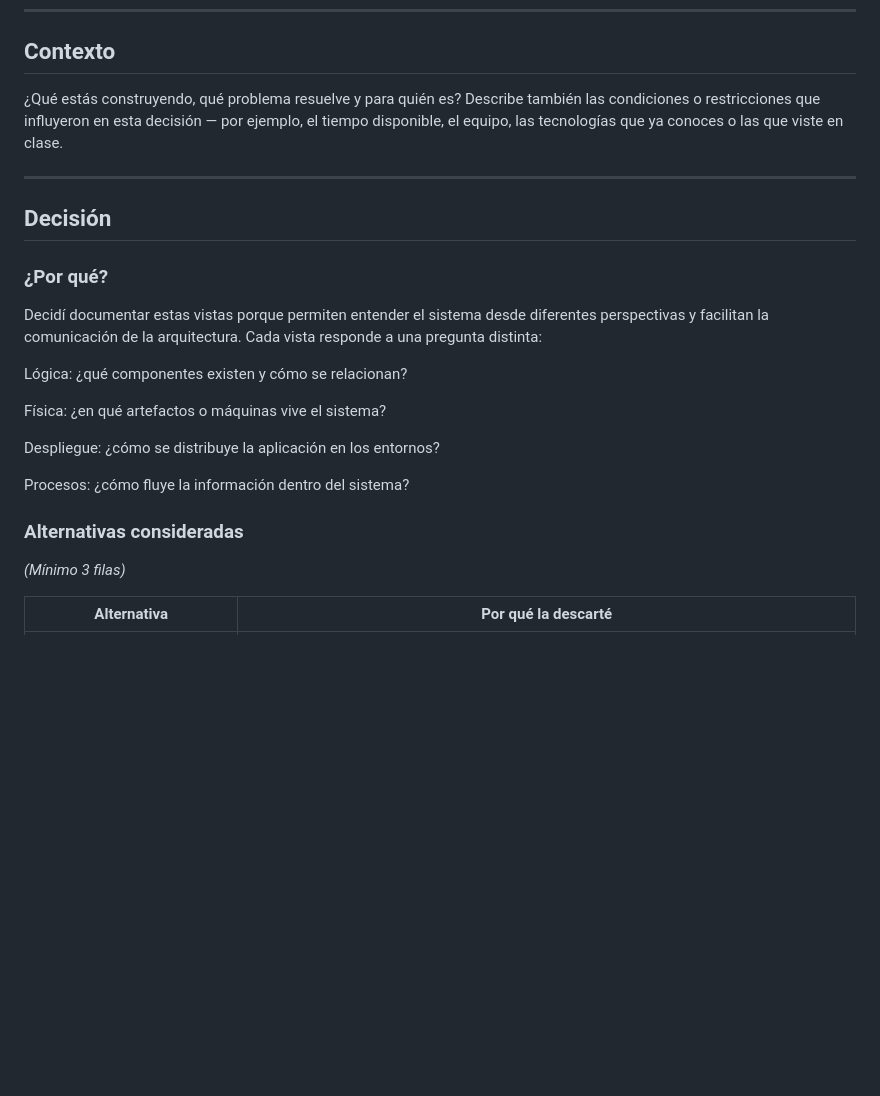
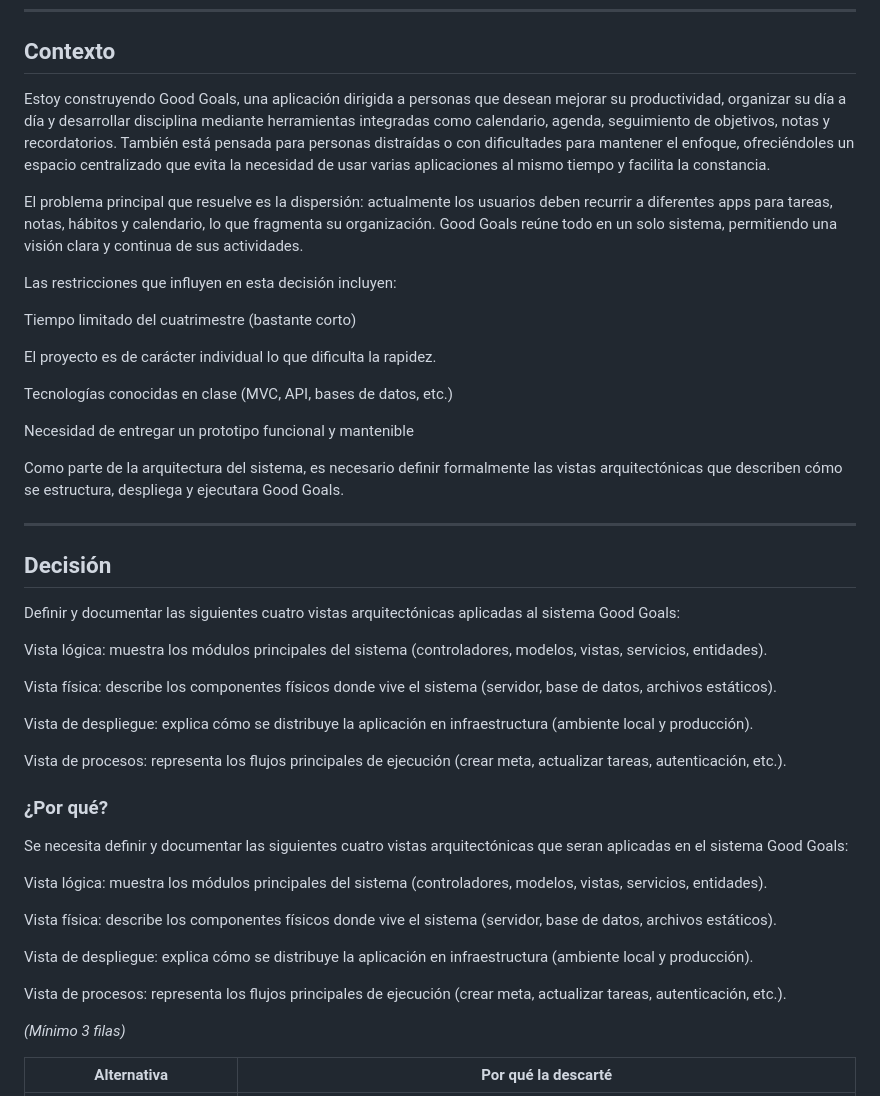
Before and after one commit to HeidiEsther123/GoodGoals, a Markdown page: ADR-02-Heidi-Peña.md, the part around the change. Rendered like a GitHub page; blank space fills up the shorter version.

Commit message:
FIX: Arreglando errores
Added detailed context and architectural views for Good Goals application.

```diff
--- a/ADR-02-Heidi-Peña.md
+++ b/ADR-02-Heidi-Peña.md
@@ -10,27 +10,47 @@
 
 ## Contexto
 
-¿Qué estás construyendo, qué problema resuelve y para quién es? Describe también las condiciones o restricciones que influyeron en esta decisión — por ejemplo, el tiempo disponible, el equipo, las tecnologías que ya conoces o las que viste en clase.
+Estoy construyendo Good Goals, una aplicación dirigida a personas que desean mejorar su productividad, organizar su día a día y desarrollar disciplina mediante herramientas integradas como calendario, agenda, seguimiento de objetivos, notas y recordatorios. También está pensada para personas distraídas o con dificultades para mantener el enfoque, ofreciéndoles un espacio centralizado que evita la necesidad de usar varias aplicaciones al mismo tiempo y facilita la constancia.
+
+El problema principal que resuelve es la dispersión: actualmente los usuarios deben recurrir a diferentes apps para tareas, notas, hábitos y calendario, lo que fragmenta su organización. Good Goals reúne todo en un solo sistema, permitiendo una visión clara y continua de sus actividades.
+
+Las restricciones que influyen en esta decisión incluyen:
+
+Tiempo limitado del cuatrimestre (bastante corto)
+
+El proyecto es de carácter individual lo que dificulta la rapidez.
+
+Tecnologías conocidas en clase (MVC, API, bases de datos, etc.)
+
+Necesidad de entregar un prototipo funcional y mantenible
+
+Como parte de la arquitectura del sistema, es necesario definir formalmente las vistas arquitectónicas que describen cómo se estructura, despliega y ejecutara Good Goals.
 
 ---
 
 ## Decisión
+Definir y documentar las siguientes cuatro vistas arquitectónicas aplicadas al sistema Good Goals:
 
+Vista lógica: muestra los módulos principales del sistema (controladores, modelos, vistas, servicios, entidades).
+
+Vista física: describe los componentes físicos donde vive el sistema (servidor, base de datos, archivos estáticos).
+
+Vista de despliegue: explica cómo se distribuye la aplicación en infraestructura (ambiente local y producción).
+
+Vista de procesos: representa los flujos principales de ejecución (crear meta, actualizar tareas, autenticación, etc.).
 
 
 ### ¿Por qué?
 
-Decidí documentar estas vistas porque permiten entender el sistema desde diferentes perspectivas y facilitan la comunicación de la arquitectura. Cada vista responde a una pregunta distinta:
+Se necesita definir y documentar las siguientes cuatro vistas arquitectónicas que seran aplicadas en el sistema Good Goals:
 
-Lógica: ¿qué componentes existen y cómo se relacionan?
+Vista lógica: muestra los módulos principales del sistema (controladores, modelos, vistas, servicios, entidades).
 
-Física: ¿en qué artefactos o máquinas vive el sistema?
+Vista física: describe los componentes físicos donde vive el sistema (servidor, base de datos, archivos estáticos).
 
-Despliegue: ¿cómo se distribuye la aplicación en los entornos?
+Vista de despliegue: explica cómo se distribuye la aplicación en infraestructura (ambiente local y producción).
 
-Procesos: ¿cómo fluye la información dentro del sistema?
-
-### Alternativas consideradas
+Vista de procesos: representa los flujos principales de ejecución (crear meta, actualizar tareas, autenticación, etc.).
 
 *(Mínimo 3 filas)*
 
```
